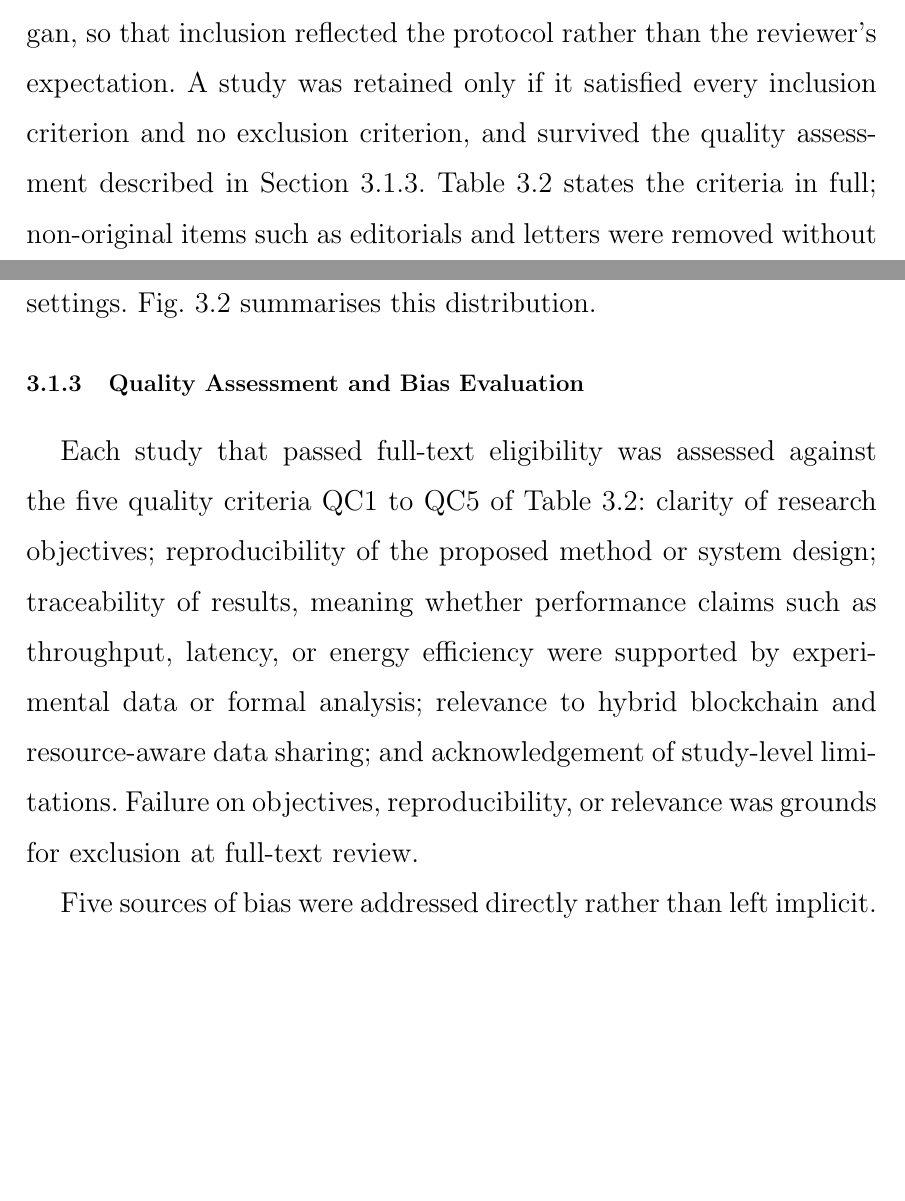
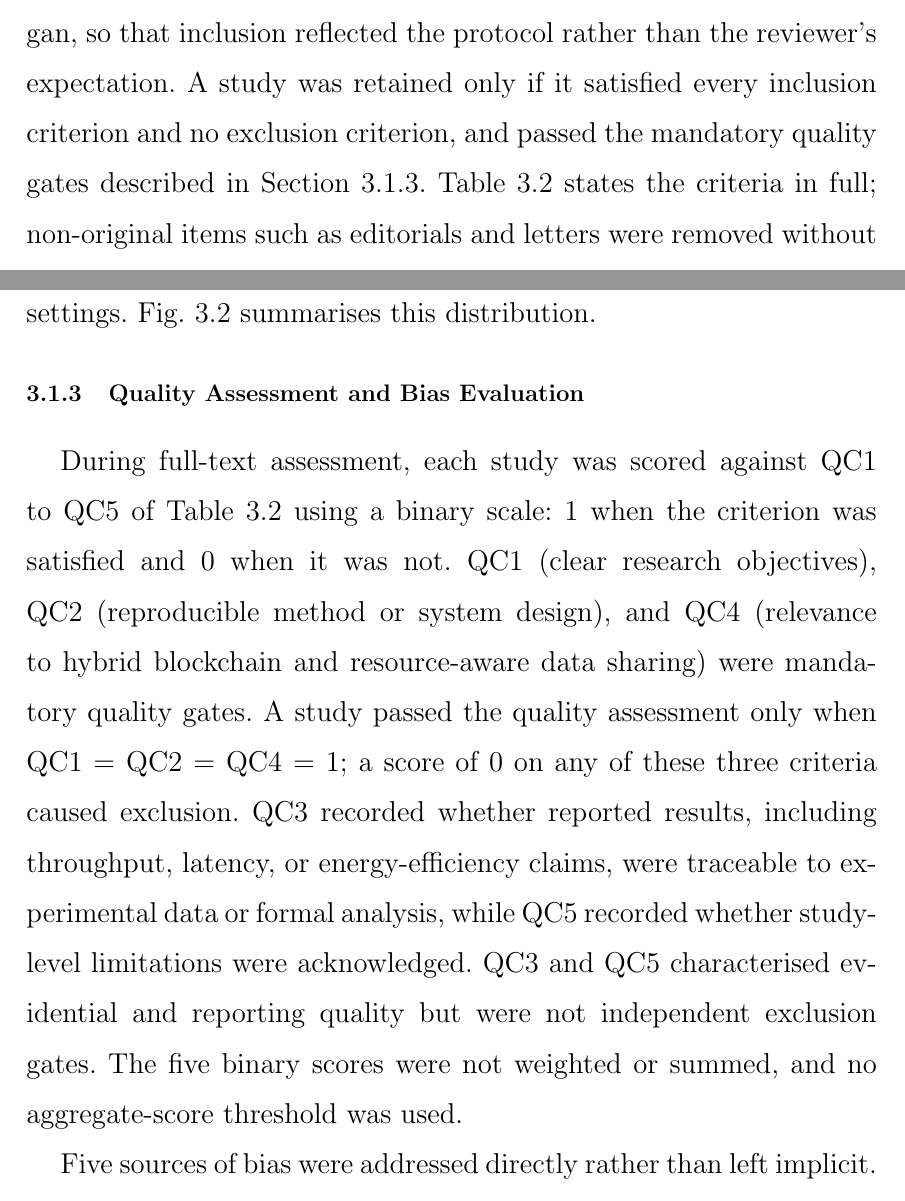
Before and after one commit to CHYMEE/STRATA, a LaTeX thesis (paper/main.tex, which reads paper/Chapters/3_Related Works.tex): two parts of pages 80 and 82 of 227, joined at a grey line, cut so that both start at the same text, the shorter picture padded with empty space. Compiled offline with pdfLaTeX.

Commit message:
Specify systematic-review quality threshold

```diff
--- a/paper/Chapters/3_Related Works.tex
+++ b/paper/Chapters/3_Related Works.tex
@@ -79,7 +79,7 @@ reproduced rather than merely described.
 Eligibility was decided against criteria fixed before screening began, so that
 inclusion reflected the protocol rather than the reviewer's expectation. A study
 was retained only if it satisfied every inclusion criterion and no exclusion
-criterion, and survived the quality assessment described in
+criterion, and passed the mandatory quality gates described in
 Section~\ref{subsec:review-quality}. Table~\ref{tab:review-criteria} states the
 criteria in full; non-original items such as editorials and letters were removed
 without further assessment.
@@ -158,14 +158,18 @@ summarises this distribution.
 \subsection{Quality Assessment and Bias Evaluation}
 \label{subsec:review-quality}
 
-Each study that passed full-text eligibility was assessed against the five
-quality criteria QC1 to QC5 of Table~\ref{tab:review-criteria}: clarity of
-research objectives; reproducibility of the proposed method or system design;
-traceability of results, meaning whether performance claims such as throughput,
-latency, or energy efficiency were supported by experimental data or formal
-analysis; relevance to hybrid blockchain and resource-aware data sharing; and
-acknowledgement of study-level limitations. Failure on objectives,
-reproducibility, or relevance was grounds for exclusion at full-text review.
+During full-text assessment, each study was scored against QC1 to QC5 of
+Table~\ref{tab:review-criteria} using a binary scale: 1 when the criterion was
+satisfied and 0 when it was not. QC1 (clear research objectives), QC2
+(reproducible method or system design), and QC4 (relevance to hybrid blockchain
+and resource-aware data sharing) were mandatory quality gates. A study passed
+the quality assessment only when QC1~=~QC2~=~QC4~=~1; a score of 0 on any of
+these three criteria caused exclusion. QC3 recorded whether reported results,
+including throughput, latency, or energy-efficiency claims, were traceable to
+experimental data or formal analysis, while QC5 recorded whether study-level
+limitations were acknowledged. QC3 and QC5 characterised evidential and
+reporting quality but were not independent exclusion gates. The five binary
+scores were not weighted or summed, and no aggregate-score threshold was used.
 
 Five sources of bias were addressed directly rather than left implicit.
 Publication bias was mitigated by spanning five databases across multiple
```
